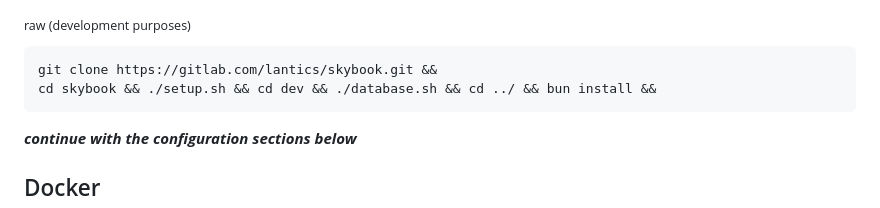
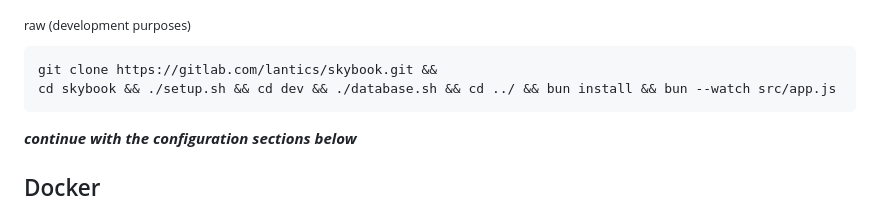
Before and after one commit to lantiics/Skybook, a Markdown page: README.md, the part around the change. Drawn GitHub-style.

Commit message:
docs: bun --watch src/app.js in raw init guide

````diff
--- a/README.md
+++ b/README.md
@@ -59,7 +59,7 @@ the first script copies all required configuration files into your directory if
 
 ```
 git clone https://gitlab.com/lantics/skybook.git &&
-cd skybook && ./setup.sh && cd dev && ./database.sh && cd ../ && bun install &&
+cd skybook && ./setup.sh && cd dev && ./database.sh && cd ../ && bun install && bun --watch src/app.js
 ```
 
 **_continue with the configuration sections below_**
````
